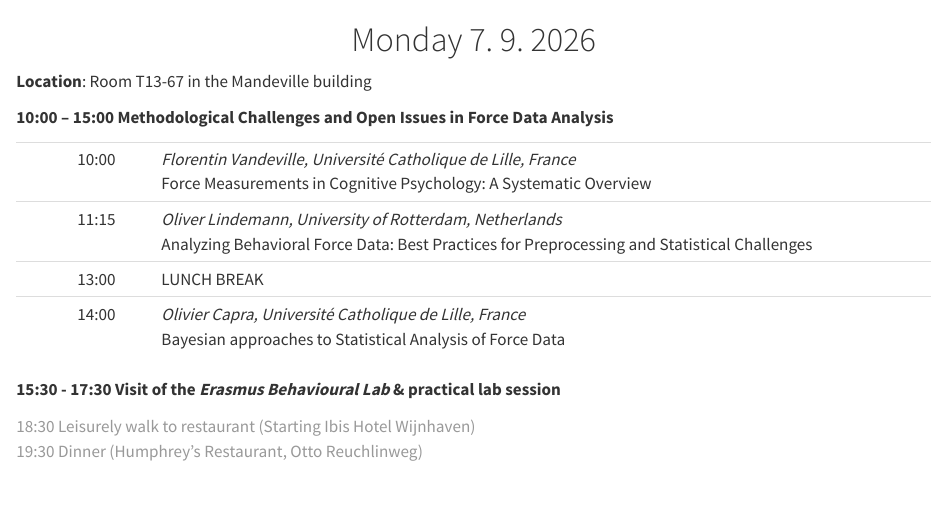
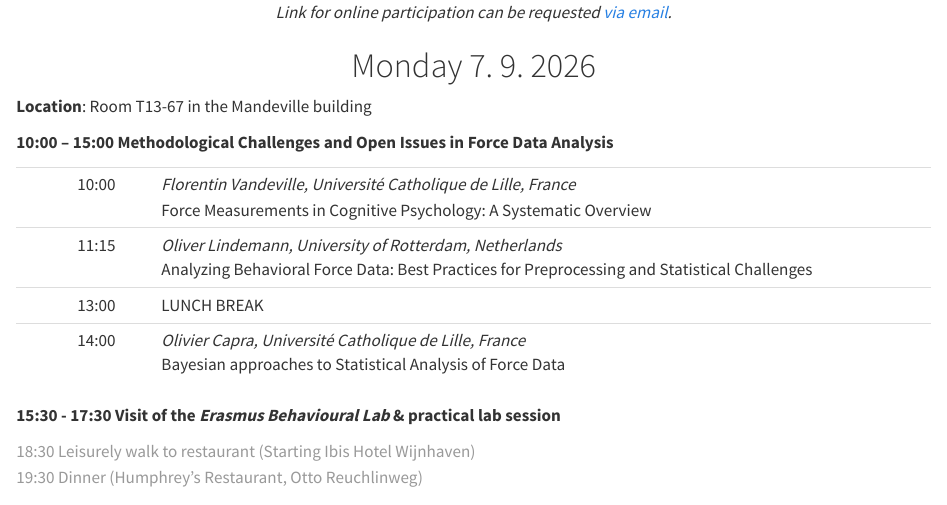
Before and after one commit to lindemann09/RFMeeting26, a Quarto document (program.qmd): the page in a window 1100 px wide, from its top. Rendered offline with R 4.5, knitr and Pandoc in place of Quarto, with nearby package versions.

Commit message:
Update website

```diff
--- a/program.qmd
+++ b/program.qmd
@@ -3,7 +3,11 @@ pagetitle: "Program"
 toc: false
 ---
 
+
+
 ::: {.centering}
+*Link for online participation can be requested [via email](https://www.eur.nl/essb/people/oliver-lindemann).*
+
 # Monday 7. 9. 2026
 :::
 
```
Also changed, not shown: docs/search.json, 1 other file.
